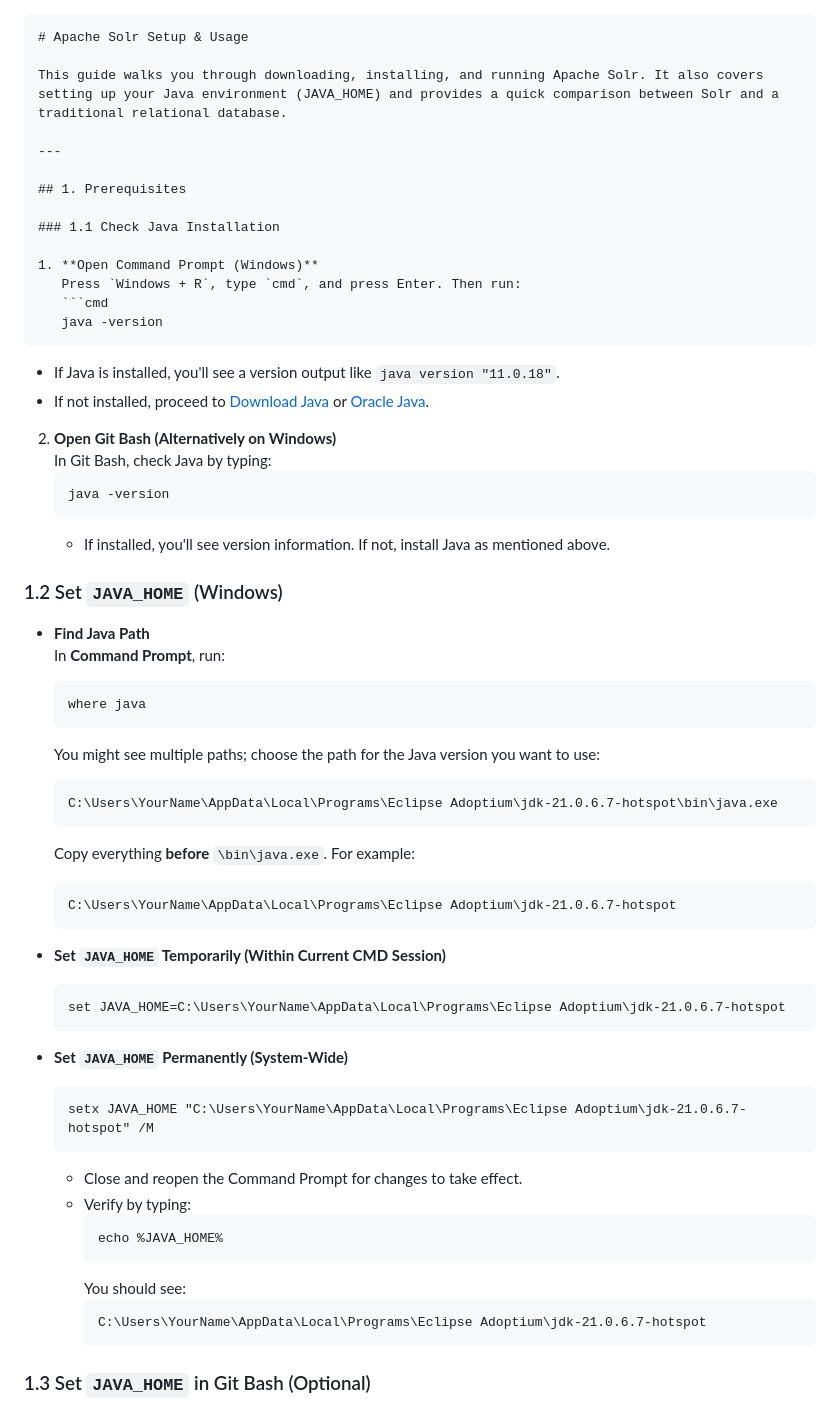
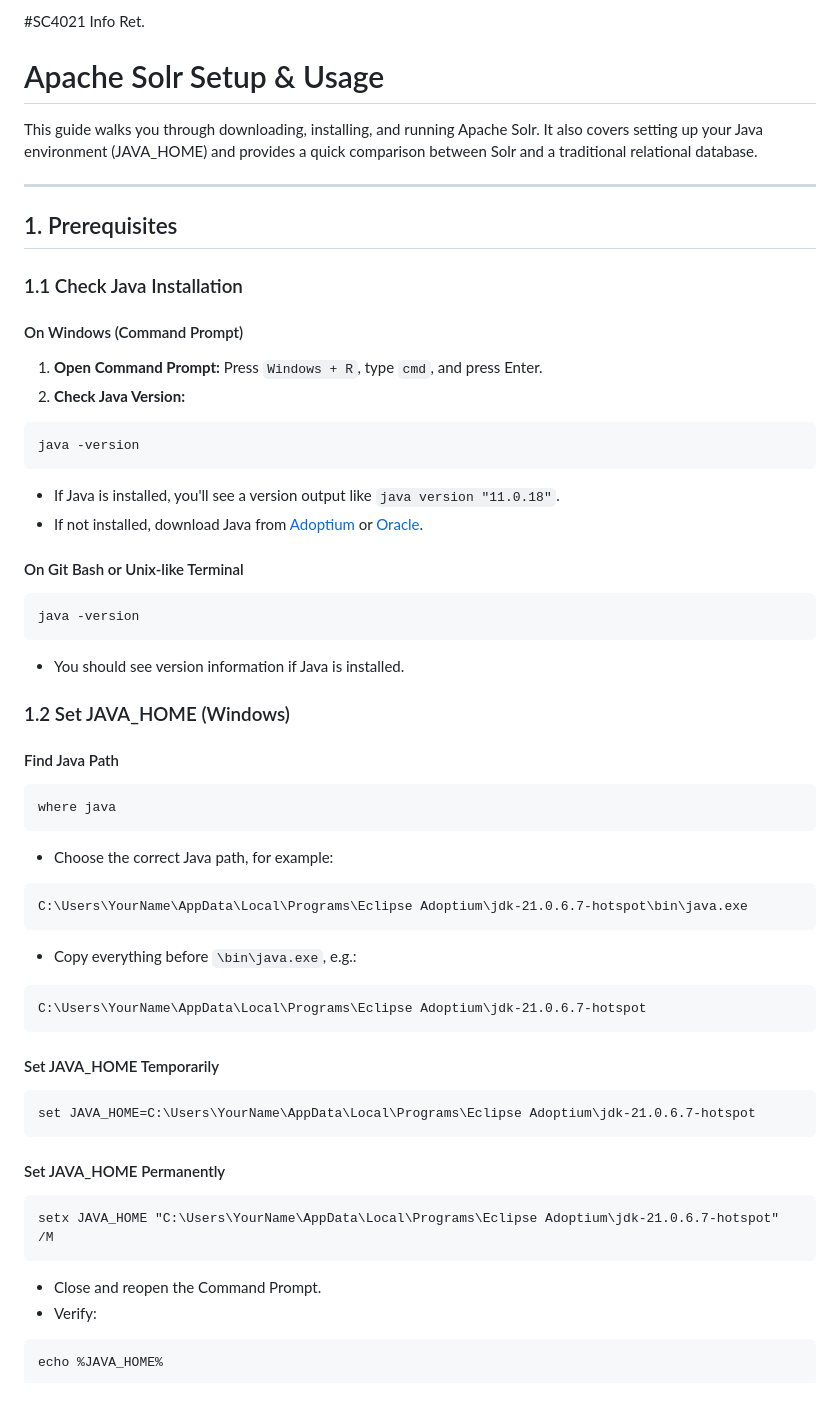
Before and after one commit to tej172/SC4021-Information-Retrieval, a Markdown page: README.md, the part around one of its changes. Rendered like a GitHub page.

````diff
--- a/README.md
+++ b/README.md
@@ -1,4 +1,5 @@
-```markdown
+#SC4021 Info Ret.
+
 # Apache Solr Setup & Usage
 
 This guide walks you through downloading, installing, and running Apache Solr. It also covers setting up your Java environment (JAVA_HOME) and provides a quick comparison between Solr and a traditional relational database.
@@ -9,54 +10,48 @@ This guide walks you through downloading, installing, and running Apache Solr. I
 
 ### 1.1 Check Java Installation
 
-1. **Open Command Prompt (Windows)**
-   Press `Windows + R`, type `cmd`, and press Enter. Then run:
-   ```cmd
-   java -version
-   ```
-   - If Java is installed, you'll see a version output like `java version "11.0.18"`.
-   - If not installed, proceed to [Download Java](https://adoptium.net/download/) or [Oracle Java](https://www.oracle.com/java/technologies/downloads/).
+#### On Windows (Command Prompt)
+1. **Open Command Prompt:** Press `Windows + R`, type `cmd`, and press Enter.
+2. **Check Java Version:**
+```cmd
+java -version
+```
+- If Java is installed, you'll see a version output like `java version "11.0.18"`.
+- If not installed, download Java from [Adoptium](https://adoptium.net/download/) or [Oracle](https://www.oracle.com/java/technologies/downloads/).
 
-2. **Open Git Bash (Alternatively on Windows)**
-   In Git Bash, check Java by typing:
-   ```bash
-   java -version
-   ```
-   - If installed, you'll see version information. If not, install Java as mentioned above.
+#### On Git Bash or Unix-like Terminal
+```bash
+java -version
+```
+- You should see version information if Java is installed.
 
-### 1.2 Set `JAVA_HOME` (Windows)
+### 1.2 Set JAVA_HOME (Windows)
 
-- **Find Java Path**
-  In **Command Prompt**, run:
-  ```cmd
-  where java
-  ```
-  You might see multiple paths; choose the path for the Java version you want to use:
-  ```
-  C:\Users\YourName\AppData\Local\Programs\Eclipse Adoptium\jdk-21.0.6.7-hotspot\bin\java.exe
-  ```
-  Copy everything **before** `\bin\java.exe`. For example:
-  ```
-  C:\Users\YourName\AppData\Local\Programs\Eclipse Adoptium\jdk-21.0.6.7-hotspot
-  ```
+#### Find Java Path
+```cmd
+where java
+```
+- Choose the correct Java path, for example:
+```cmd
+C:\Users\YourName\AppData\Local\Programs\Eclipse Adoptium\jdk-21.0.6.7-hotspot\bin\java.exe
+```
+- Copy everything before `\bin\java.exe`, e.g.:
+```cmd
+C:\Users\YourName\AppData\Local\Programs\Eclipse Adoptium\jdk-21.0.6.7-hotspot
+```
 
-- **Set `JAVA_HOME` Temporarily (Within Current CMD Session)**
-  ```cmd
-  set JAVA_HOME=C:\Users\YourName\AppData\Local\Programs\Eclipse Adoptium\jdk-21.0.6.7-hotspot
-  ```
-- **Set `JAVA_HOME` Permanently (System-Wide)**
-  ```cmd
-  setx JAVA_HOME "C:\Users\YourName\AppData\Local\Programs\Eclipse Adoptium\jdk-21.0.6.7-hotspot" /M
-  ```
-  - Close and reopen the Command Prompt for changes to take effect.
-  - Verify by typing:
-    ```cmd
-    echo %JAVA_HOME%
-    ```
-    You should see:
-    ```
-    C:\Users\YourName\AppData\Local\Programs\Eclipse Adoptium\jdk-21.0.6.7-hotspot
-    ```
+#### Set JAVA_HOME Temporarily
+```cmd
+set JAVA_HOME=C:\Users\YourName\AppData\Local\Programs\Eclipse Adoptium\jdk-21.0.6.7-hotspot
+```
 
-### 1.3 Set `JAVA_HOME` in Git Bash (Optional)
+#### Set JAVA_HOME Permanently
+```cmd
+setx JAVA_HOME "C:\Users\YourName\AppData\Local\Programs\Eclipse Adoptium\jdk-21.0.6.7-hotspot" /M
+```
+- Close and reopen the Command Prompt.
+- Verify:
+```cmd
+echo %JAVA_HOME%
+```
 
````
Also changed, not shown: other parts of README.md (+62 -95 lines).
